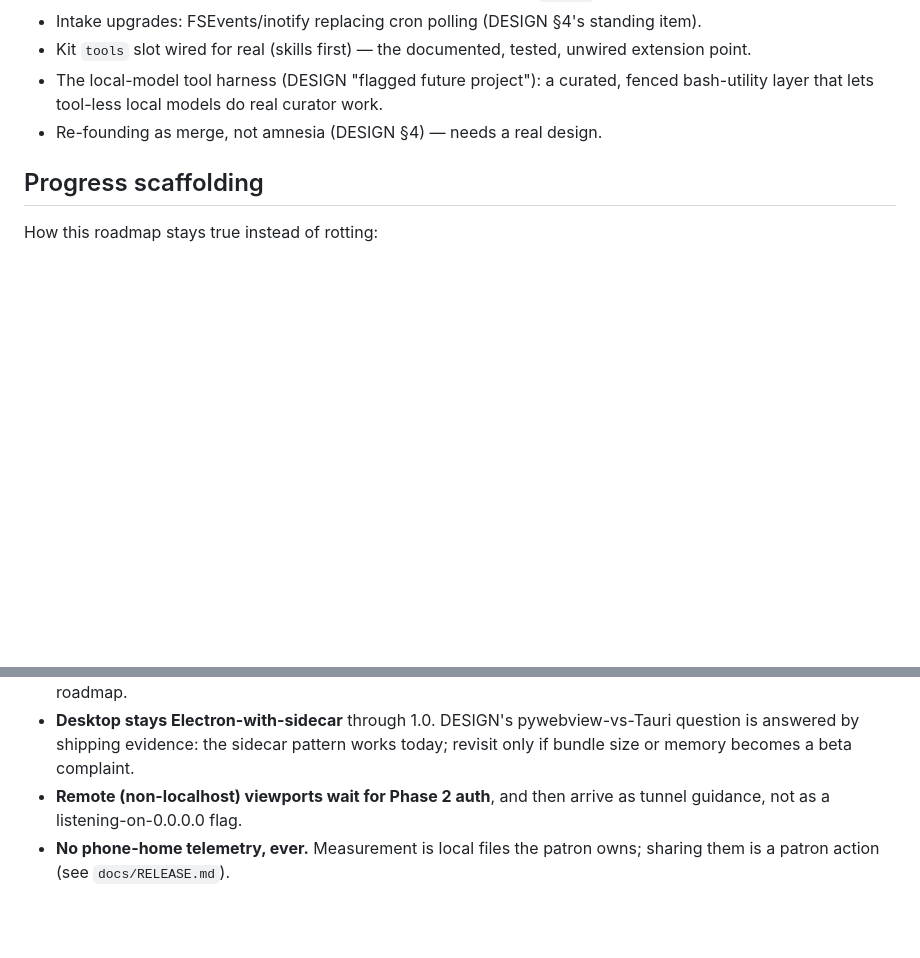
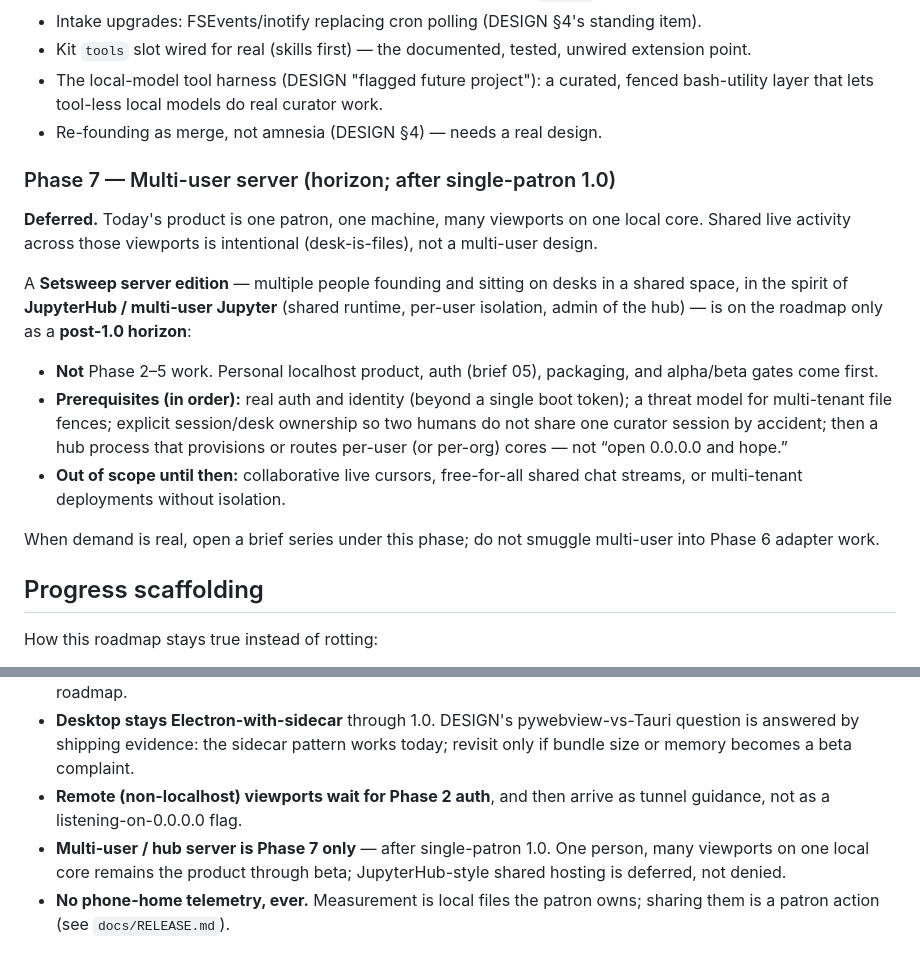
Before and after one commit to charlesberret/kettle-core, a Markdown page: ROADMAP.md, 2 parts joined by grey strips. GitHub-like rendering; blank space fills up the shorter version.

```diff
--- a/ROADMAP.md
+++ b/ROADMAP.md
@@ -210,6 +210,28 @@ Post-beta expansion, ordered by evidence of demand. Full analysis in `docs/PLATF
   bash-utility layer that lets tool-less local models do real curator work.
 - Re-founding as merge, not amnesia (DESIGN §4) — needs a real design.
 
+### Phase 7 — Multi-user server (horizon; after single-patron 1.0)
+
+**Deferred.** Today's product is one patron, one machine, many viewports on one local
+core. Shared live activity across those viewports is intentional (desk-is-files), not a
+multi-user design.
+
+A **Setsweep server edition** — multiple people founding and sitting on desks in a
+shared space, in the spirit of **JupyterHub / multi-user Jupyter** (shared runtime,
+per-user isolation, admin of the hub) — is on the roadmap only as a **post-1.0 horizon**:
+
+- **Not** Phase 2–5 work. Personal localhost product, auth (brief 05), packaging, and
+  alpha/beta gates come first.
+- **Prerequisites (in order):** real auth and identity (beyond a single boot token);
+  a threat model for multi-tenant file fences; explicit session/desk ownership so two
+  humans do not share one curator session by accident; then a hub process that
+  provisions or routes per-user (or per-org) cores — not “open 0.0.0.0 and hope.”
+- **Out of scope until then:** collaborative live cursors, free-for-all shared chat
+  streams, or multi-tenant deployments without isolation.
+
+When demand is real, open a brief series under this phase; do not smuggle multi-user
+into Phase 6 adapter work.
+
 ## Progress scaffolding
 
 How this roadmap stays true instead of rotting:
@@ -241,6 +263,9 @@ How this roadmap stays true instead of rotting:
   only if bundle size or memory becomes a beta complaint.
 - **Remote (non-localhost) viewports wait for Phase 2 auth**, and then arrive as tunnel
   guidance, not as a listening-on-0.0.0.0 flag.
+- **Multi-user / hub server is Phase 7 only** — after single-patron 1.0. One person,
+  many viewports on one local core remains the product through beta; JupyterHub-style
+  shared hosting is deferred, not denied.
 - **No phone-home telemetry, ever.** Measurement is local files the patron owns; sharing
   them is a patron action (see `docs/RELEASE.md`).
 
```
Also changed, not shown: docs/PLATFORMS.md (+20 -0 lines).
